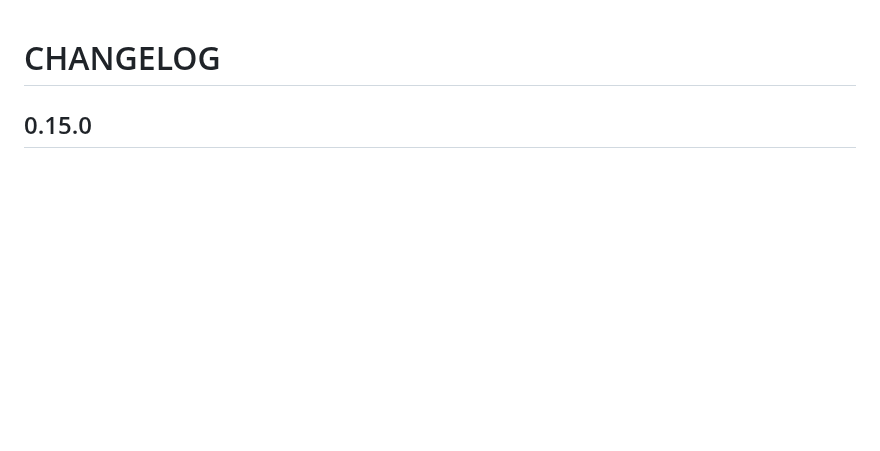
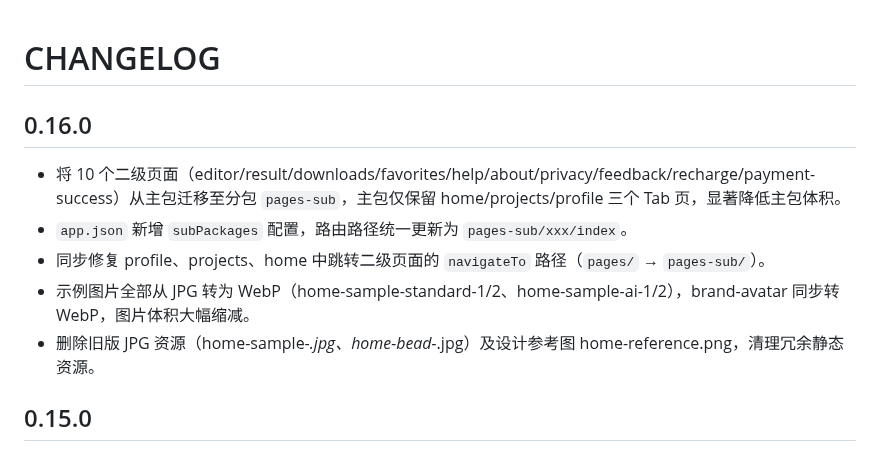
Before and after one commit to Adrian-Cai/pindou-studio, a Markdown page: docs/CHANGELOG.md, the part around the change. Rendered like a GitHub page; blank space fills up the shorter version.

Commit message:
docs: update CHANGELOG v0.16.0

```diff
--- a/docs/CHANGELOG.md
+++ b/docs/CHANGELOG.md
@@ -1,4 +1,12 @@
 # CHANGELOG
+
+## 0.16.0
+
+- 将 10 个二级页面（editor/result/downloads/favorites/help/about/privacy/feedback/recharge/payment-success）从主包迁移至分包 `pages-sub`，主包仅保留 home/projects/profile 三个 Tab 页，显著降低主包体积。
+- `app.json` 新增 `subPackages` 配置，路由路径统一更新为 `pages-sub/xxx/index`。
+- 同步修复 profile、projects、home 中跳转二级页面的 `navigateTo` 路径（`pages/` → `pages-sub/`）。
+- 示例图片全部从 JPG 转为 WebP（home-sample-standard-1/2、home-sample-ai-1/2），brand-avatar 同步转 WebP，图片体积大幅缩减。
+- 删除旧版 JPG 资源（home-sample-*.jpg、home-bead-*.jpg）及设计参考图 home-reference.png，清理冗余静态资源。
 
 ## 0.15.0
 
```
